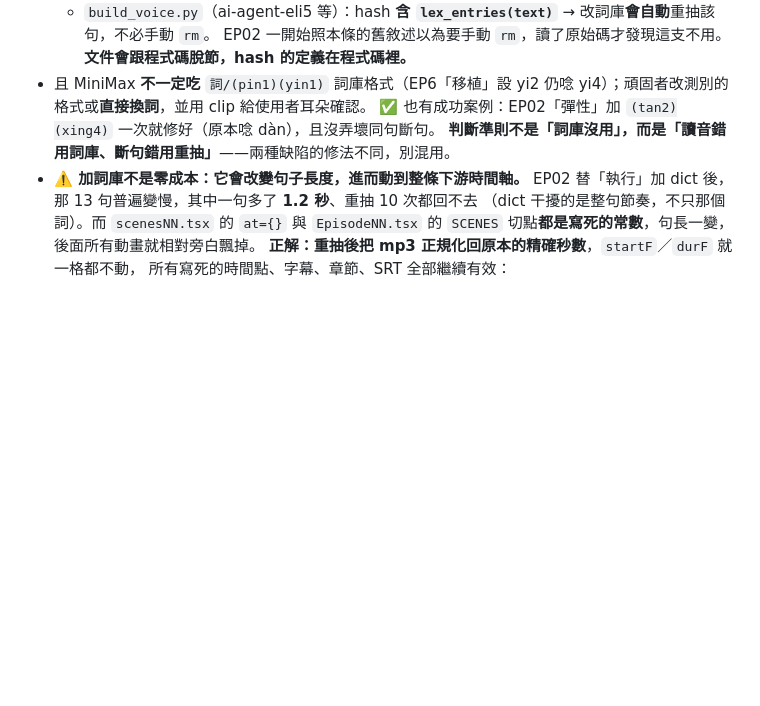
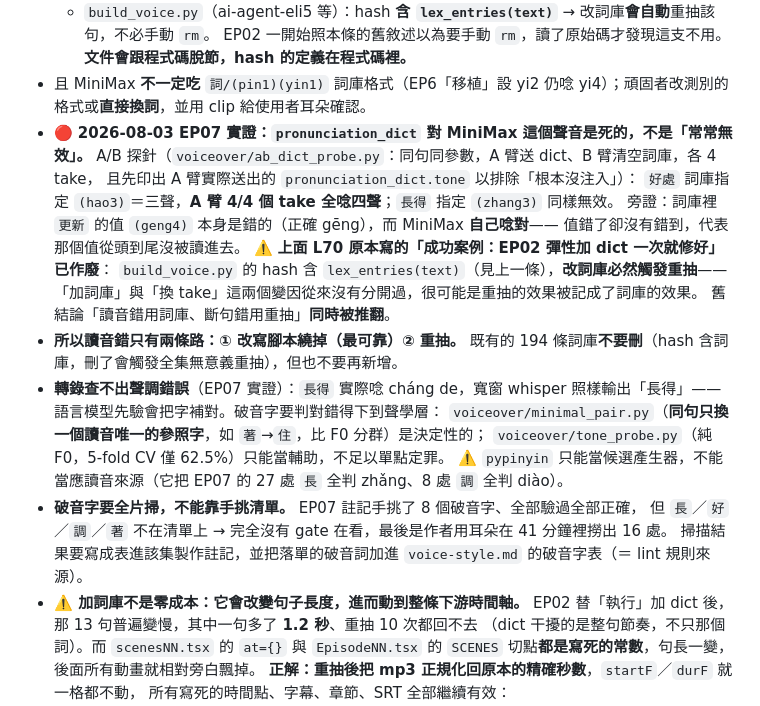
Before and after one commit to odafeng/series-studio, a Markdown page: claude/series-studio/CONVENTIONS.md, the part around the change. Drawn GitHub-style; blank space fills up the shorter version.

Commit message:
fix: pronunciation_dict 對 MiniMax 是死的（EP07 A/B 實證），舊結論作廢
原文寫「pronunciation_dict 常常無效」並列了一個成功案例
（EP02「彈性」加 (tan2)(xing4) 一次就修好），據此推出
「讀音錯用詞庫、斷句錯用重抽」的判斷準則。**兩者都被推翻。**

A/B 探針（同句同參數，A 臂送 dict、B 臂清空詞庫，各 4 take，
並先印出 A 臂實際送出的 pronunciation_dict.tone 排除「沒注入」）：
  好處 指定 (hao3)＝三聲 → A 臂 4/4 個 take 全唸四聲
  長得 指定 (zhang3) → 同樣無效
旁證：詞庫裡 `更新` 的值 (geng4) 本身就是錯的（正確 gēng），
而 MiniMax 自己唸對——值錯了卻沒錯到，代表根本沒被讀進去。

那個「成功案例」為什麼會被記成成功：build_voice.py 的 hash 含
lex_entries(text)，**改詞庫必然觸發重抽**，所以「加詞庫」與「換 take」
這兩個變因從來沒有分開過。很可能是重抽的效果被記成了詞庫的效果。

一併寫入 EP07 學到的三條：
- 轉錄查不出聲調錯誤（長得實唸 cháng de，寬窗 whisper 照樣輸出「長得」，
  語言模型先驗會補對）→ 要下到聲學層，minimal_pair 是決定性的、
  tone_probe（5-fold CV 62.5%）只能輔助、pypinyin 只能當候選產生器
- 破音字要全片掃不能靠手挑清單：EP07 手挑 8 個全部驗過全對，
  但長/好/調/著 不在清單上就完全沒 gate，最後靠作者耳朵撈出 16 處
- 既有 194 條詞庫不要刪（hash 含詞庫，刪了會全集無意義重抽），
  但也不要再新增

Co-Authored-By: Claude Opus 5 (1M context) <noreply@anthropic.com>
Claude-Session: https://claude.ai/code/session_011HfyRhVCfFWrnTZtZC2pxx

```diff
--- a/claude/series-studio/CONVENTIONS.md
+++ b/claude/series-studio/CONVENTIONS.md
@@ -67,8 +67,26 @@
   - `build_voice.py`（ai-agent-eli5 等）：hash **含 `lex_entries(text)`** → 改詞庫**會自動**重抽該句，不必手動 `rm`。
   EP02 一開始照本條的舊敘述以為要手動 `rm`，讀了原始碼才發現這支不用。**文件會跟程式碼脫節，hash 的定義在程式碼裡。**
 - 且 MiniMax **不一定吃** `詞/(pin1)(yin1)` 詞庫格式（EP6「移植」設 yi2 仍唸 yi4）；頑固者改測別的格式或**直接換詞**，並用 clip 給使用者耳朵確認。
-  ✅ 也有成功案例：EP02「彈性」加 `(tan2)(xing4)` 一次就修好（原本唸 dàn），且沒弄壞同句斷句。
-  **判斷準則不是「詞庫沒用」，而是「讀音錯用詞庫、斷句錯用重抽」**——兩種缺陷的修法不同，別混用。
+- 🔴 **2026-08-03 EP07 實證：`pronunciation_dict` 對 MiniMax 這個聲音是死的，不是「常常無效」。**
+  A/B 探針（`voiceover/ab_dict_probe.py`：同句同參數，A 臂送 dict、B 臂清空詞庫，各 4 take，
+  且先印出 A 臂實際送出的 `pronunciation_dict.tone` 以排除「根本沒注入」）：
+  `好處` 詞庫指定 `(hao3)`＝三聲，**A 臂 4/4 個 take 全唸四聲**；`長得` 指定 `(zhang3)` 同樣無效。
+  旁證：詞庫裡 `更新` 的值 `(geng4)` 本身是錯的（正確 gēng），而 MiniMax **自己唸對**——
+  值錯了卻沒有錯到，代表那個值從頭到尾沒被讀進去。
+  ⚠️ **上面 L70 原本寫的「成功案例：EP02 彈性加 dict 一次就修好」已作廢**：
+  `build_voice.py` 的 hash 含 `lex_entries(text)`（見上一條），**改詞庫必然觸發重抽**——
+  「加詞庫」與「換 take」這兩個變因從來沒有分開過，很可能是重抽的效果被記成了詞庫的效果。
+  舊結論「讀音錯用詞庫、斷句錯用重抽」**同時被推翻**。
+- **所以讀音錯只有兩條路：① 改寫腳本繞掉（最可靠）② 重抽。**
+  既有的 194 條詞庫**不要刪**（hash 含詞庫，刪了會觸發全集無意義重抽），但也不要再新增。
+- **轉錄查不出聲調錯誤**（EP07 實證）：`長得` 實際唸 cháng de，寬窗 whisper 照樣輸出「長得」——
+  語言模型先驗會把字補對。破音字要判對錯得下到聲學層：
+  `voiceover/minimal_pair.py`（**同句只換一個讀音唯一的參照字**，如 `著`→`住`，比 F0 分群）是決定性的；
+  `voiceover/tone_probe.py`（純 F0，5-fold CV 僅 62.5%）只能當輔助，不足以單點定罪。
+  ⚠️ `pypinyin` 只能當候選產生器，不能當應讀音來源（它把 EP07 的 27 處 `長` 全判 zhǎng、8 處 `調` 全判 diào）。
+- **破音字要全片掃，不能靠手挑清單。** EP07 註記手挑了 8 個破音字、全部驗過全部正確，
+  但 `長`／`好`／`調`／`著` 不在清單上 → 完全沒有 gate 在看，最後是作者用耳朵在 41 分鐘裡撈出 16 處。
+  掃描結果要寫成表進該集製作註記，並把落單的破音詞加進 `voice-style.md` 的破音字表（＝ lint 規則來源）。
 - **⚠️ 加詞庫不是零成本：它會改變句子長度，進而動到整條下游時間軸。**
   EP02 替「執行」加 dict 後，那 13 句普遍變慢，其中一句多了 **1.2 秒**、重抽 10 次都回不去
   （dict 干擾的是整句節奏，不只那個詞）。而 `scenesNN.tsx` 的 `at={}` 與 `EpisodeNN.tsx` 的
```
